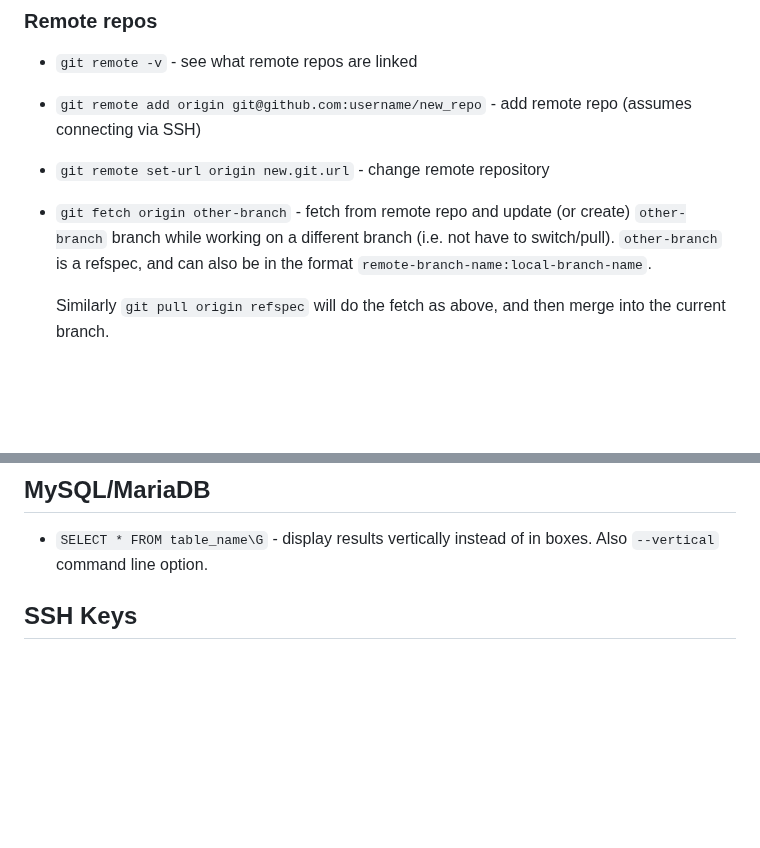
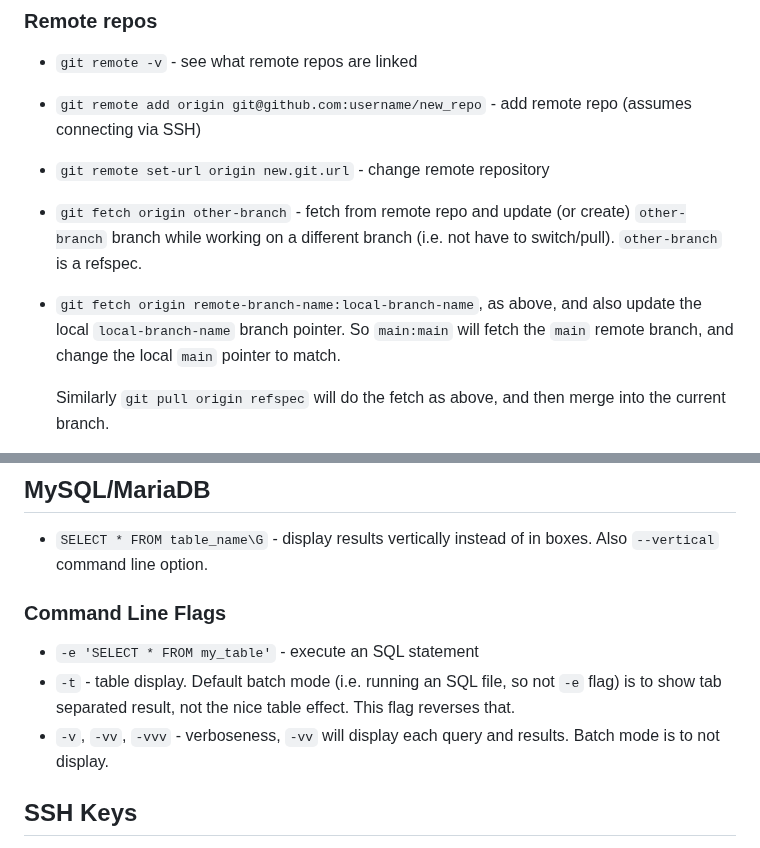
Before and after one commit to south-lacrosse/www-dev, a Markdown page: docs/development-help.md, 2 parts joined by grey strips. Rendered like a GitHub page; blank space fills up the shorter version.

Commit message:
MySQL flags docs

```diff
--- a/docs/development-help.md
+++ b/docs/development-help.md
@@ -9,7 +9,8 @@ This file contains useful info for development - probably mainly stuff I would f
 * `git remote -v` - see what remote repos are linked
 * `git remote add origin git@github.com:username/new_repo` - add remote repo (assumes connecting via SSH)
 * `git remote set-url origin new.git.url` - change remote repository
-* `git fetch origin other-branch` - fetch from remote repo and update (or create) `other-branch` branch while working on a different branch (i.e. not have to switch/pull). `other-branch` is a refspec, and can also be in the format `remote-branch-name:local-branch-name`.
+* `git fetch origin other-branch` - fetch from remote repo and update (or create) `other-branch` branch while working on a different branch (i.e. not have to switch/pull). `other-branch` is a refspec.
+* `git fetch origin remote-branch-name:local-branch-name`, as above, and also update the local `local-branch-name` branch pointer. So `main:main` will fetch the `main` remote branch, and change the local `main` pointer to match.
 
     Similarly `git pull origin refspec` will do the fetch as above, and then merge into the current branch.
 
@@ -179,6 +180,12 @@ To mark a file as executable on Windows `git update-index --chmod=+x foo.sh`. Yo
 ## MySQL/MariaDB
 
 * `SELECT * FROM table_name\G` - display results vertically instead of in boxes. Also `--vertical` command line option.
+
+### Command Line Flags
+
+* `-e 'SELECT * FROM my_table'` - execute an SQL statement
+* `-t` - table display. Default batch mode (i.e. running an SQL file, so not `-e` flag) is to show tab separated result, not the nice table effect. This flag reverses that.
+* `-v`, `-vv`, `-vvv` - verboseness, `-vv` will display each query and results. Batch mode is to not display.
 
 ## SSH Keys
 
```
